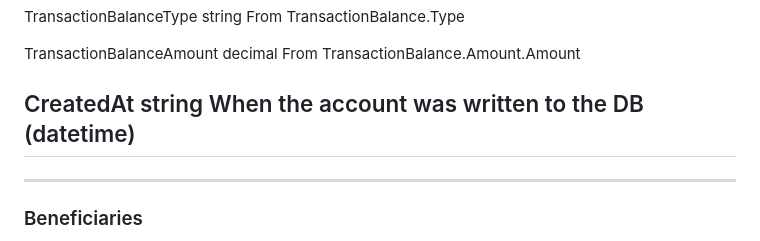
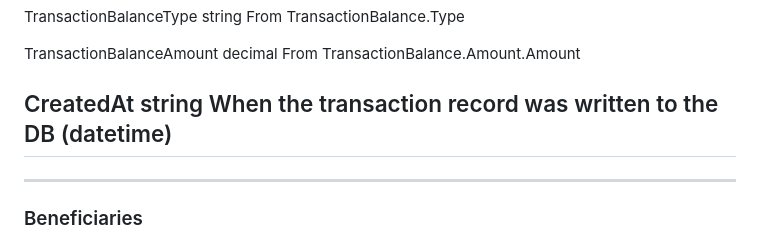
Before and after one commit to FTC-Project/ftc-lendx, a Markdown page: docs/TEC-39.md, the part around the change. Rendered like a GitHub page.

Commit message:
Update docs/TEC-39.md
Co-authored-by: Copilot <175728472+Copilot@users.noreply.github.com>

```diff
--- a/docs/TEC-39.md
+++ b/docs/TEC-39.md
@@ -150,7 +150,7 @@ This includes all amounts credited and debited.
 
   TransactionBalanceAmount   decimal          From TransactionBalance.Amount.Amount
 
-  CreatedAt                  string           When the account was written to the DB
+  CreatedAt                  string           When the transaction record was written to the DB
                              (datetime)
   ----------------------------------------------------------------------------------
 
```
